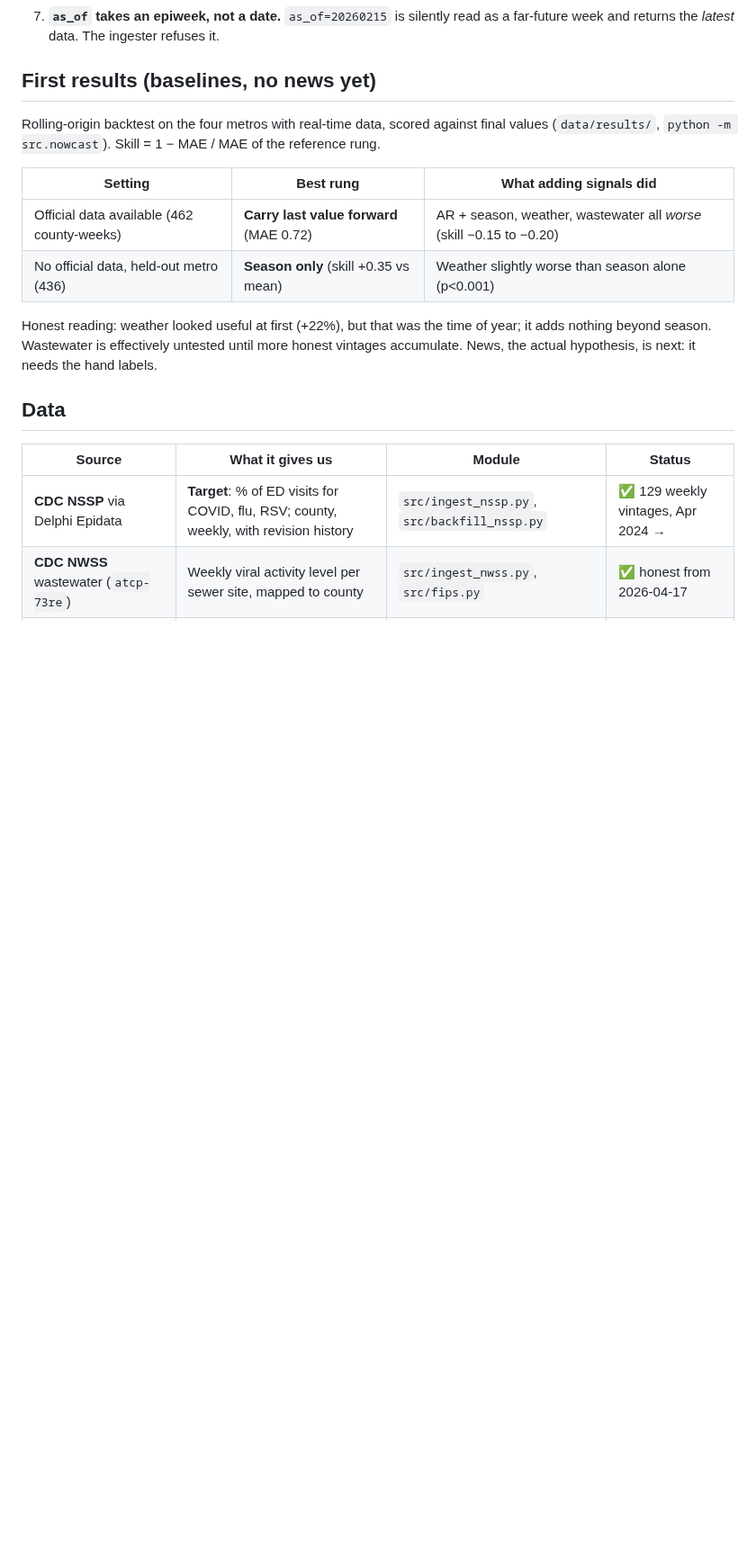
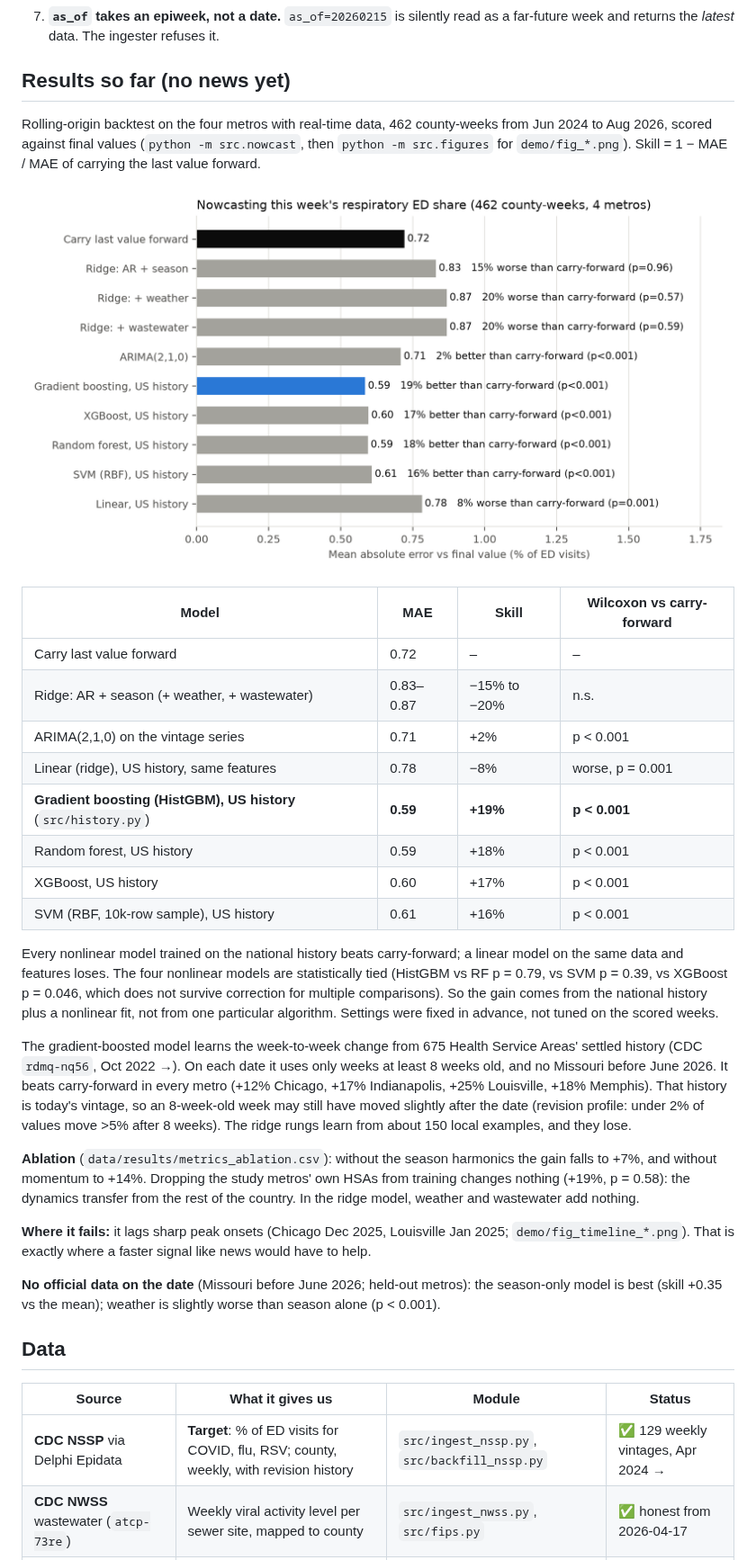
Before and after one commit to DoDaDrew18/CSE4109-SPARKProject, a Markdown page: README.md, the part around one of its changes. Shown at 90% size. GitHub-like rendering; pictures changed too: demo/fig_models.png (added); blank space fills up the shorter version.

```diff
--- a/README.md
+++ b/README.md
@@ -55,21 +55,56 @@ These shaped the design more than anything we planned.
 7. **`as_of` takes an epiweek, not a date.** `as_of=20260215` is silently read
    as a far-future week and returns the *latest* data. The ingester refuses it.
 
-## First results (baselines, no news yet)
+## Results so far (no news yet)
 
-Rolling-origin backtest on the four metros with real-time data, scored against
-final values (`data/results/`, `python -m src.nowcast`). Skill = 1 − MAE / MAE of
-the reference rung.
+Rolling-origin backtest on the four metros with real-time data, 462
+county-weeks from Jun 2024 to Aug 2026, scored against final values
+(`python -m src.nowcast`, then `python -m src.figures` for `demo/fig_*.png`).
+Skill = 1 − MAE / MAE of carrying the last value forward.
 
-| Setting | Best rung | What adding signals did |
-| --- | --- | --- |
-| Official data available (462 county-weeks) | **Carry last value forward** (MAE 0.72) | AR + season, weather, wastewater all *worse* (skill −0.15 to −0.20) |
-| No official data, held-out metro (436) | **Season only** (skill +0.35 vs mean) | Weather slightly worse than season alone (p<0.001) |
+![Models](demo/fig_models.png)
 
-Honest reading: weather looked useful at first (+22%), but that was the time
-of year; it adds nothing beyond season. Wastewater is effectively untested
-until more honest vintages accumulate. News, the actual hypothesis, is next:
-it needs the hand labels.
+| Model | MAE | Skill | Wilcoxon vs carry-forward |
+| --- | --- | --- | --- |
+| Carry last value forward | 0.72 | – | – |
+| Ridge: AR + season (+ weather, + wastewater) | 0.83–0.87 | −15% to −20% | n.s. |
+| ARIMA(2,1,0) on the vintage series | 0.71 | +2% | p < 0.001 |
+| Linear (ridge), US history, same features | 0.78 | −8% | worse, p = 0.001 |
+| **Gradient boosting (HistGBM), US history** (`src/history.py`) | **0.59** | **+19%** | **p < 0.001** |
+| Random forest, US history | 0.59 | +18% | p < 0.001 |
+| XGBoost, US history | 0.60 | +17% | p < 0.001 |
+| SVM (RBF, 10k-row sample), US history | 0.61 | +16% | p < 0.001 |
+
+Every nonlinear model trained on the national history beats carry-forward;
+a linear model on the same data and features loses. The four nonlinear
+models are statistically tied (HistGBM vs RF p = 0.79, vs SVM p = 0.39, vs
+XGBoost p = 0.046, which does not survive correction for multiple
+comparisons). So the gain comes from the national history plus a nonlinear
+fit, not from one particular algorithm. Settings were fixed in advance, not
+tuned on the scored weeks.
+
+The gradient-boosted model learns the week-to-week change from 675 Health
+Service Areas' settled history (CDC `rdmq-nq56`, Oct 2022 →). On each date it
+uses only weeks at least 8 weeks old, and no Missouri before June 2026. It
+beats carry-forward in every metro (+12% Chicago, +17% Indianapolis, +25%
+Louisville, +18% Memphis). That history is today's vintage, so an 8-week-old
+week may still have moved slightly after the date (revision profile: under 2%
+of values move >5% after 8 weeks). The ridge rungs learn from about 150
+local examples, and they lose.
+
+**Ablation** (`data/results/metrics_ablation.csv`): without the season
+harmonics the gain falls to +7%, and without momentum to +14%. Dropping the
+study metros' own HSAs from training changes nothing (+19%, p = 0.58): the
+dynamics transfer from the rest of the country. In the ridge model, weather
+and wastewater add nothing.
+
+**Where it fails:** it lags sharp peak onsets (Chicago Dec 2025, Louisville
+Jan 2025; `demo/fig_timeline_*.png`). That is exactly where a faster signal
+like news would have to help.
+
+**No official data on the date** (Missouri before June 2026; held-out metros):
+the season-only model is best (skill +0.35 vs the mean); weather is slightly
+worse than season alone (p < 0.001).
 
 ## Data
 
```
Also changed, not shown: other parts of README.md (+4 -1 lines), demo/fig_ablation.png (added), demo/fig_timeline_chi.png (added), demo/fig_timeline_lou.png (added), 6 other files.
